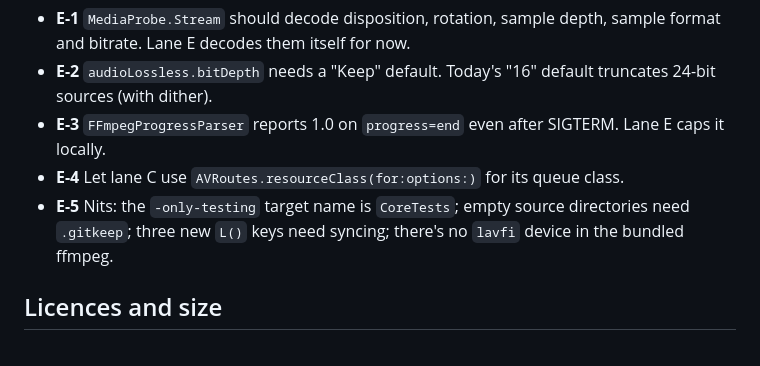
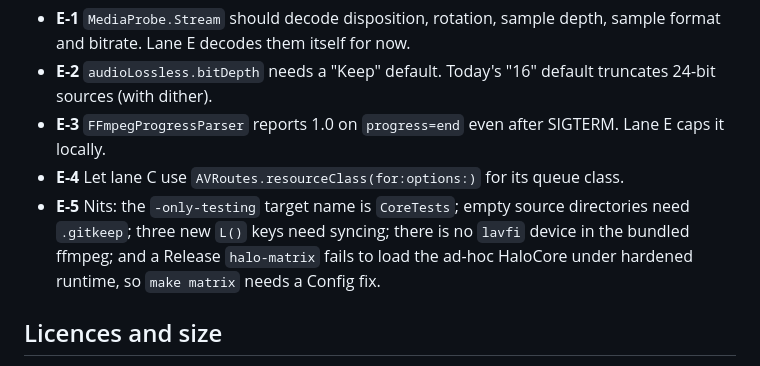
Before and after one commit to AatmanAJ/anyfmt, a Markdown page: docs/lanes/E-av.md, the part around the change. Rendered like a GitHub page.

```diff
--- a/docs/lanes/E-av.md
+++ b/docs/lanes/E-av.md
@@ -309,7 +309,7 @@ Detail in `docs/contract-changes/E-av.md`.
 - **E-2** `audioLossless.bitDepth` needs a "Keep" default. Today's "16" default truncates 24-bit sources (with dither).
 - **E-3** `FFmpegProgressParser` reports 1.0 on `progress=end` even after SIGTERM. Lane E caps it locally.
 - **E-4** Let lane C use `AVRoutes.resourceClass(for:options:)` for its queue class.
-- **E-5** Nits: the `-only-testing` target name is `CoreTests`; empty source directories need `.gitkeep`; three new `L()` keys need syncing; there's no `lavfi` device in the bundled ffmpeg.
+- **E-5** Nits: the `-only-testing` target name is `CoreTests`; empty source directories need `.gitkeep`; three new `L()` keys need syncing; there is no `lavfi` device in the bundled ffmpeg; and a Release `halo-matrix` fails to load the ad-hoc HaloCore under hardened runtime, so `make matrix` needs a Config fix.
 
 ## Licences and size
 
```
Also changed, not shown: docs/contract-changes/E-av.md (+9 -0 lines).
